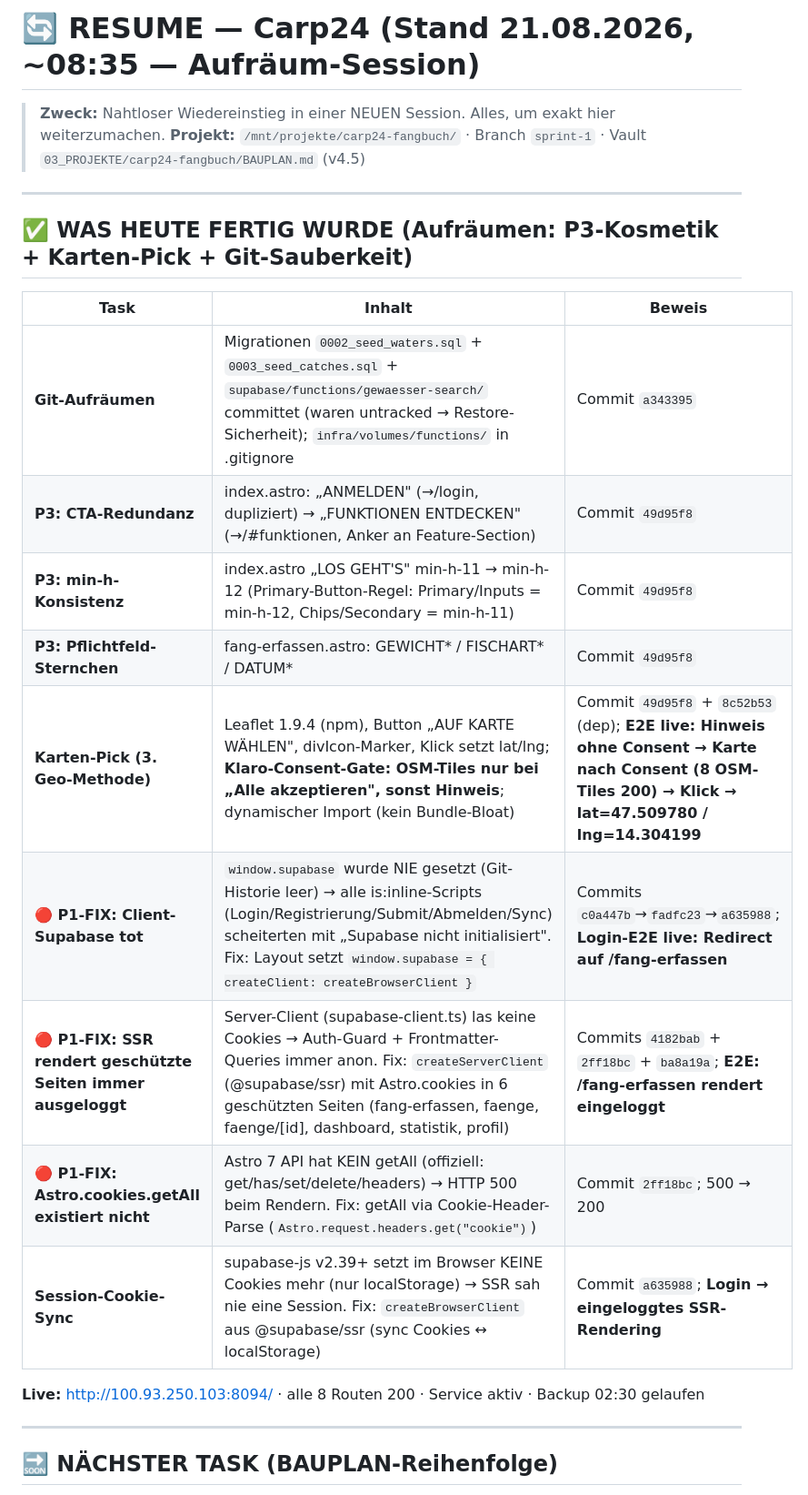
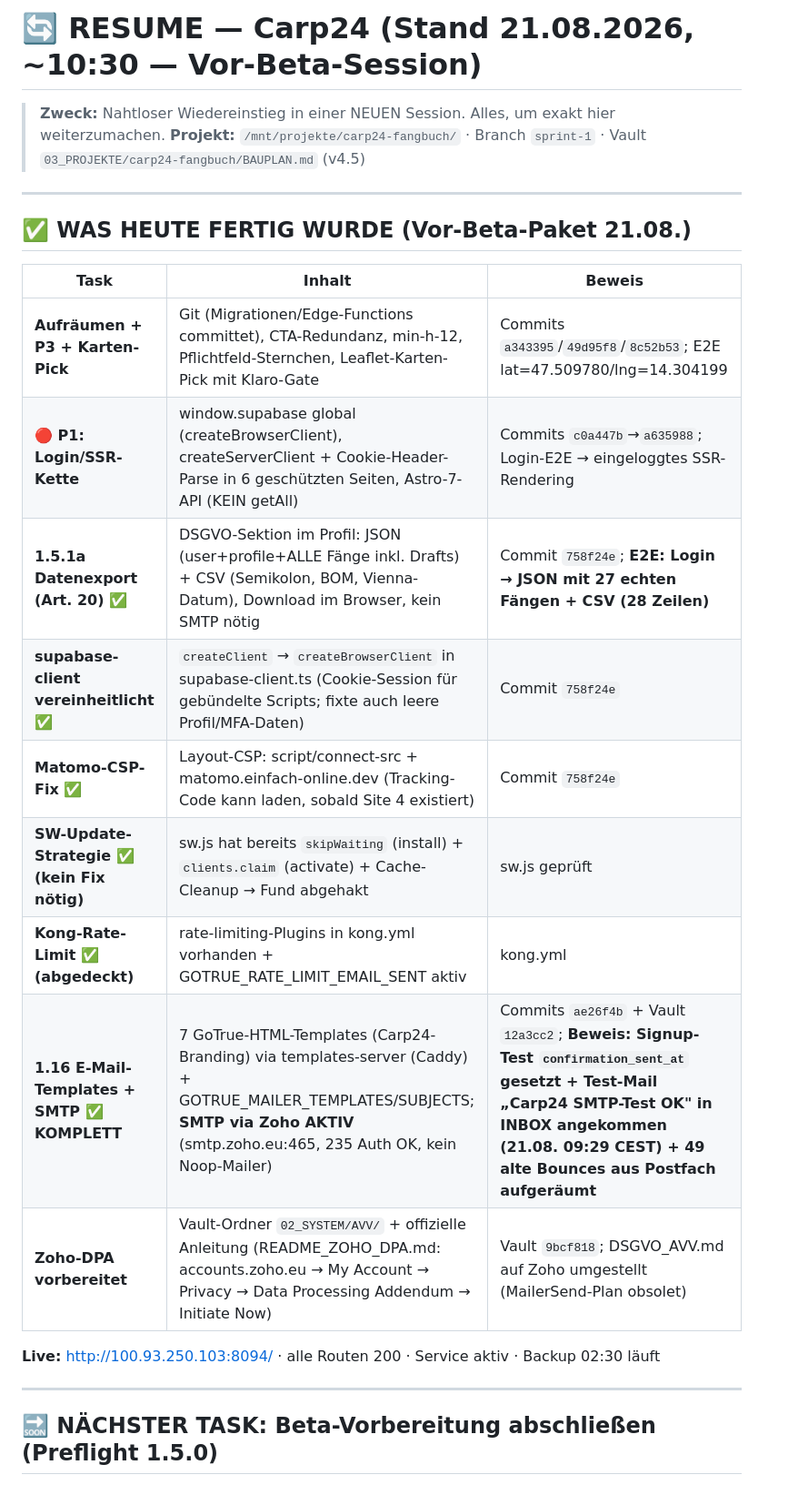
Before and after one commit to delkim2003/carp24-fangbuch, a Markdown page: RESUME_20260821.md, the part around one of its changes. Shown at 91% size. Drawn GitHub-style.

```diff
--- a/RESUME_20260821.md
+++ b/RESUME_20260821.md
@@ -1,27 +1,27 @@
-# 🔄 RESUME — Carp24 (Stand 21.08.2026, ~08:35 — Aufräum-Session)
+# 🔄 RESUME — Carp24 (Stand 21.08.2026, ~10:30 — Vor-Beta-Session)
 
 > **Zweck:** Nahtloser Wiedereinstieg in einer NEUEN Session. Alles, um exakt hier weiterzumachen.
 > **Projekt:** `/mnt/projekte/carp24-fangbuch/` · Branch `sprint-1` · Vault `03_PROJEKTE/carp24-fangbuch/BAUPLAN.md` (v4.5)
 
 ---
 
-## ✅ WAS HEUTE FERTIG WURDE (Aufräumen: P3-Kosmetik + Karten-Pick + Git-Sauberkeit)
+## ✅ WAS HEUTE FERTIG WURDE (Vor-Beta-Paket 21.08.)
 
 | Task | Inhalt | Beweis |
 |------|--------|--------|
-| **Git-Aufräumen** | Migrationen `0002_seed_waters.sql` + `0003_seed_catches.sql` + `supabase/functions/gewaesser-search/` committet (waren untracked → Restore-Sicherheit); `infra/volumes/functions/` in .gitignore | Commit `a343395` |
-| **P3: CTA-Redundanz** | index.astro: „ANMELDEN" (→/login, dupliziert) → „FUNKTIONEN ENTDECKEN" (→/#funktionen, Anker an Feature-Section) | Commit `49d95f8` |
-| **P3: min-h-Konsistenz** | index.astro „LOS GEHT'S" min-h-11 → min-h-12 (Primary-Button-Regel: Primary/Inputs = min-h-12, Chips/Secondary = min-h-11) | Commit `49d95f8` |
-| **P3: Pflichtfeld-Sternchen** | fang-erfassen.astro: GEWICHT\* / FISCHART\* / DATUM\* | Commit `49d95f8` |
-| **Karten-Pick (3. Geo-Methode)** | Leaflet 1.9.4 (npm), Button „AUF KARTE WÄHLEN", divIcon-Marker, Klick setzt lat/lng; **Klaro-Consent-Gate: OSM-Tiles nur bei „Alle akzeptieren", sonst Hinweis**; dynamischer Import (kein Bundle-Bloat) | Commit `49d95f8` + `8c52b53` (dep); **E2E live: Hinweis ohne Consent → Karte nach Consent (8 OSM-Tiles 200) → Klick → lat=47.509780 / lng=14.304199** |
-| **🔴 P1-FIX: Client-Supabase tot** | `window.supabase` wurde NIE gesetzt (Git-Historie leer) → alle is:inline-Scripts (Login/Registrierung/Submit/Abmelden/Sync) scheiterten mit „Supabase nicht initialisiert". Fix: Layout setzt `window.supabase = { createClient: createBrowserClient }` | Commits `c0a447b`→`fadfc23`→`a635988`; **Login-E2E live: Redirect auf /fang-erfassen** |
-| **🔴 P1-FIX: SSR rendert geschützte Seiten immer ausgeloggt** | Server-Client (supabase-client.ts) las keine Cookies → Auth-Guard + Frontmatter-Queries immer anon. Fix: `createServerClient` (@supabase/ssr) mit Astro.cookies in 6 geschützten Seiten (fang-erfassen, faenge, faenge/[id], dashboard, statistik, profil) | Commits `4182bab` + `2ff18bc` + `ba8a19a`; **E2E: /fang-erfassen rendert eingeloggt** |
-| **🔴 P1-FIX: Astro.cookies.getAll existiert nicht** | Astro 7 API hat KEIN getAll (offiziell: get/has/set/delete/headers) → HTTP 500 beim Rendern. Fix: getAll via Cookie-Header-Parse (`Astro.request.headers.get("cookie")`) | Commit `2ff18bc`; 500 → 200 |
-| **Session-Cookie-Sync** | supabase-js v2.39+ setzt im Browser KEINE Cookies mehr (nur localStorage) → SSR sah nie eine Session. Fix: `createBrowserClient` aus @supabase/ssr (sync Cookies ↔ localStorage) | Commit `a635988`; **Login → eingeloggtes SSR-Rendering** |
+| **Aufräumen + P3 + Karten-Pick** | Git (Migrationen/Edge-Functions committet), CTA-Redundanz, min-h-12, Pflichtfeld-Sternchen, Leaflet-Karten-Pick mit Klaro-Gate | Commits `a343395`/`49d95f8`/`8c52b53`; E2E lat=47.509780/lng=14.304199 |
+| **🔴 P1: Login/SSR-Kette** | window.supabase global (createBrowserClient), createServerClient + Cookie-Header-Parse in 6 geschützten Seiten, Astro-7-API (KEIN getAll) | Commits `c0a447b`→`a635988`; Login-E2E → eingeloggtes SSR-Rendering |
+| **1.5.1a Datenexport (Art. 20) ✅** | DSGVO-Sektion im Profil: JSON (user+profile+ALLE Fänge inkl. Drafts) + CSV (Semikolon, BOM, Vienna-Datum), Download im Browser, kein SMTP nötig | Commit `758f24e`; **E2E: Login → JSON mit 27 echten Fängen + CSV (28 Zeilen)** |
+| **supabase-client vereinheitlicht ✅** | `createClient` → `createBrowserClient` in supabase-client.ts (Cookie-Session für gebündelte Scripts; fixte auch leere Profil/MFA-Daten) | Commit `758f24e` |
+| **Matomo-CSP-Fix ✅** | Layout-CSP: script/connect-src + matomo.einfach-online.dev (Tracking-Code kann laden, sobald Site 4 existiert) | Commit `758f24e` |
+| **SW-Update-Strategie ✅ (kein Fix nötig)** | sw.js hat bereits `skipWaiting` (install) + `clients.claim` (activate) + Cache-Cleanup → Fund abgehakt | sw.js geprüft |
+| **Kong-Rate-Limit ✅ (abgedeckt)** | rate-limiting-Plugins in kong.yml vorhanden + GOTRUE_RATE_LIMIT_EMAIL_SENT aktiv | kong.yml |
+| **1.16 E-Mail-Templates + SMTP ✅ KOMPLETT** | 7 GoTrue-HTML-Templates (Carp24-Branding) via templates-server (Caddy) + GOTRUE_MAILER_TEMPLATES/SUBJECTS; **SMTP via Zoho AKTIV** (smtp.zoho.eu:465, 235 Auth OK, kein Noop-Mailer) | Commits `ae26f4b` + Vault `12a3cc2`; **Beweis: Signup-Test `confirmation_sent_at` gesetzt + Test-Mail „Carp24 SMTP-Test OK" in INBOX angekommen (21.08. 09:29 CEST) + 49 alte Bounces aus Postfach aufgeräumt** |
+| **Zoho-DPA vorbereitet** | Vault-Ordner `02_SYSTEM/AVV/` + offizielle Anleitung (README_ZOHO_DPA.md: accounts.zoho.eu → My Account → Privacy → Data Processing Addendum → Initiate Now) | Vault `9bcf818`; DSGVO_AVV.md auf Zoho umgestellt (MailerSend-Plan obsolet) |
 
-**Live:** http://100.93.250.103:8094/ · alle 8 Routen 200 · Service aktiv · Backup 02:30 gelaufen
+**Live:** http://100.93.250.103:8094/ · alle Routen 200 · Service aktiv · Backup 02:30 läuft
 
 ---
 
-## 🔜 NÄCHSTER TASK (BAUPLAN-Reihenfolge)
+## 🔜 NÄCHSTER TASK: Beta-Vorbereitung abschließen (Preflight 1.5.0)
 
```
Also changed, not shown: other parts of RESUME_20260821.md (+26 -15 lines).
